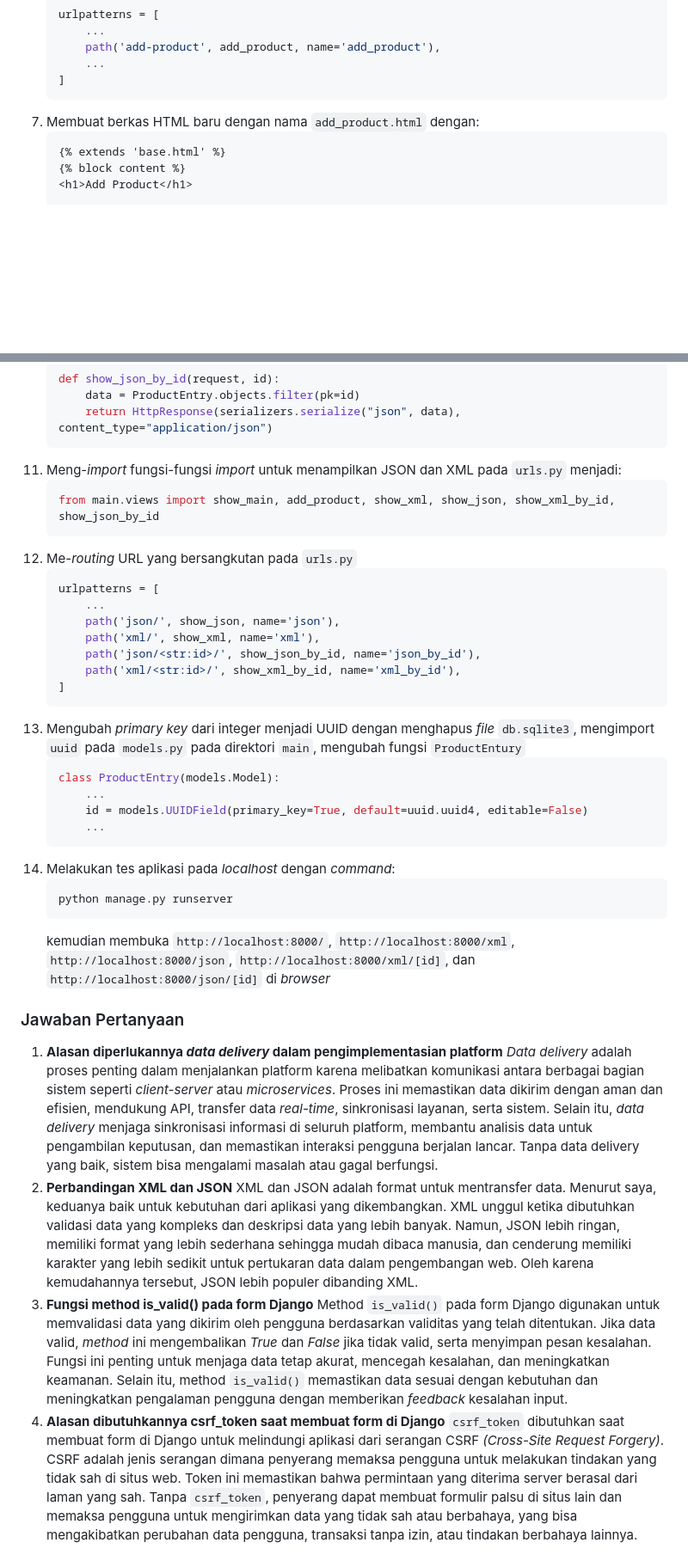
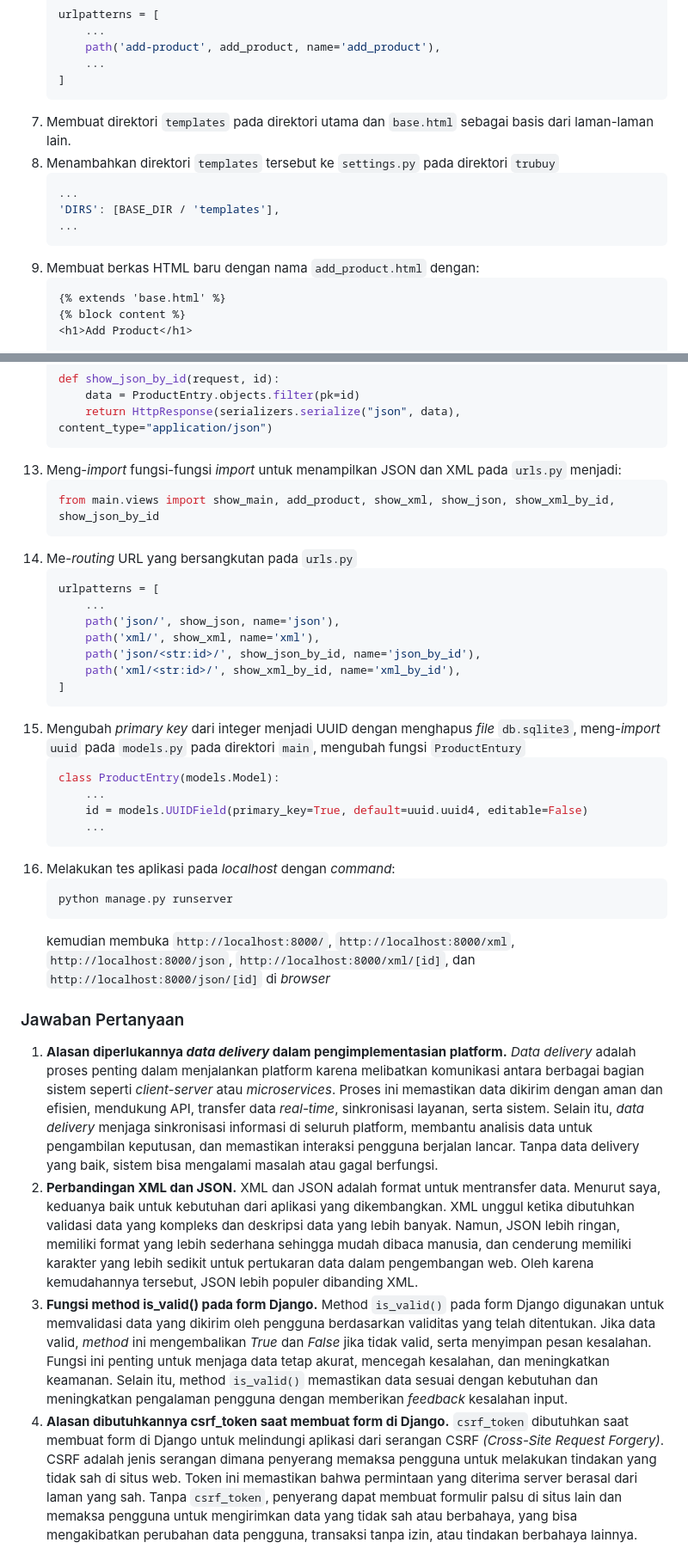
Before and after one commit to nsrnannaisha/Truby-PBP, a Markdown page: README.md, 2 parts joined by grey strips. Shown at 86% size. Drawn GitHub-style; blank space fills up the shorter version.

````diff
--- a/README.md
+++ b/README.md
@@ -364,7 +364,14 @@
         ...
     ]
     ```
-7. Membuat berkas HTML baru dengan nama  ```add_product.html``` dengan:
+7. Membuat direktori ```templates``` pada direktori utama dan ```base.html``` sebagai basis dari laman-laman lain.
+8. Menambahkan direktori ```templates``` tersebut ke ```settings.py``` pada direktori ```trubuy```
+    ```python
+    ...
+    'DIRS': [BASE_DIR / 'templates'],
+    ...
+    ```
+9. Membuat berkas HTML baru dengan nama  ```add_product.html``` dengan:
     ```html
     {% extends 'base.html' %}
     {% block content %}
@@ -442,11 +449,11 @@
         data = ProductEntry.objects.filter(pk=id)
         return HttpResponse(serializers.serialize("json", data), content_type="application/json")
     ```
-11. Meng-_import_ fungsi-fungsi _import_ untuk menampilkan JSON dan XML pada ```urls.py``` menjadi:
+13. Meng-_import_ fungsi-fungsi _import_ untuk menampilkan JSON dan XML pada ```urls.py``` menjadi:
     ```python
     from main.views import show_main, add_product, show_xml, show_json, show_xml_by_id, show_json_by_id
     ```
-12. Me-_routing_ URL yang bersangkutan pada ```urls.py```
+14. Me-_routing_ URL yang bersangkutan pada ```urls.py```
     ```python
     urlpatterns = [
         ...
@@ -456,27 +463,27 @@
         path('xml/<str:id>/', show_xml_by_id, name='xml_by_id'),
     ]
     ```
-13. Mengubah _primary key_ dari integer menjadi UUID dengan menghapus _file_ ```db.sqlite3```, mengimport ```uuid``` pada ```models.py``` pada direktori ```main```, mengubah fungsi ```ProductEntury```
+15. Mengubah _primary key_ dari integer menjadi UUID dengan menghapus _file_ ```db.sqlite3```, meng-_import_ ```uuid``` pada ```models.py``` pada direktori ```main```, mengubah fungsi ```ProductEntury```
     ```python
     class ProductEntry(models.Model):
         ...
         id = models.UUIDField(primary_key=True, default=uuid.uuid4, editable=False)
         ...
     ```
-14. Melakukan tes aplikasi pada _localhost_ dengan _command_:
+16. Melakukan tes aplikasi pada _localhost_ dengan _command_:
     ```python
     python manage.py runserver
     ```
     kemudian membuka ```http://localhost:8000/```, ```http://localhost:8000/xml```, ```http://localhost:8000/json```, ```http://localhost:8000/xml/[id]```, dan ```http://localhost:8000/json/[id]``` di _browser_
 
 ### Jawaban Pertanyaan
-1. **Alasan diperlukannya _data delivery_ dalam pengimplementasian platform**
+1. **Alasan diperlukannya _data delivery_ dalam pengimplementasian platform.**
     _Data delivery_ adalah proses penting dalam menjalankan platform karena melibatkan komunikasi antara berbagai bagian sistem seperti _client-server_ atau _microservices_. Proses ini memastikan data dikirim dengan aman dan efisien, mendukung API, transfer data _real-time_, sinkronisasi layanan, serta sistem. Selain itu, _data delivery_ menjaga sinkronisasi informasi di seluruh platform, membantu analisis data untuk pengambilan keputusan, dan memastikan interaksi pengguna berjalan lancar. Tanpa data delivery yang baik, sistem bisa mengalami masalah atau gagal berfungsi.
-2. **Perbandingan XML dan JSON**
+2. **Perbandingan XML dan JSON.**
     XML dan JSON adalah format untuk mentransfer data. Menurut saya, keduanya baik untuk kebutuhan dari aplikasi yang dikembangkan. XML unggul ketika dibutuhkan validasi data yang kompleks dan deskripsi data yang lebih banyak. Namun, JSON lebih ringan, memiliki format yang lebih sederhana  sehingga mudah dibaca manusia, dan cenderung memiliki karakter yang lebih sedikit untuk pertukaran data dalam pengembangan web. Oleh karena kemudahannya tersebut, JSON lebih populer dibanding XML.
-3. **Fungsi method is_valid() pada form Django**
+3. **Fungsi method is_valid() pada form Django.**
     Method ```is_valid()``` pada form Django digunakan untuk memvalidasi data yang dikirim oleh pengguna berdasarkan validitas yang telah ditentukan. Jika data valid, _method_ ini mengembalikan _True_ dan _False_ jika tidak valid, serta  menyimpan pesan kesalahan. Fungsi ini penting untuk menjaga data tetap akurat, mencegah kesalahan, dan meningkatkan keamanan. Selain itu, method ```is_valid()``` memastikan data sesuai dengan kebutuhan dan meningkatkan pengalaman pengguna dengan memberikan _feedback_ kesalahan input.
-4. **Alasan dibutuhkannya csrf_token saat membuat form di Django**
+4. **Alasan dibutuhkannya csrf_token saat membuat form di Django.**
     ```csrf_token``` dibutuhkan saat membuat form di Django untuk melindungi aplikasi dari serangan CSRF _(Cross-Site Request Forgery)_. CSRF adalah jenis serangan dimana penyerang memaksa pengguna untuk melakukan tindakan yang tidak sah di situs web. Token ini memastikan bahwa permintaan yang diterima server berasal dari laman yang sah. Tanpa ```csrf_token```, penyerang dapat membuat formulir palsu di situs lain dan memaksa pengguna untuk mengirimkan data yang tidak sah atau berbahaya, yang bisa mengakibatkan perubahan data pengguna, transaksi tanpa izin, atau tindakan berbahaya lainnya.
 
 ### Screenshot Postman
````
Also changed, not shown: other parts of README.md (+3 -3 lines).
